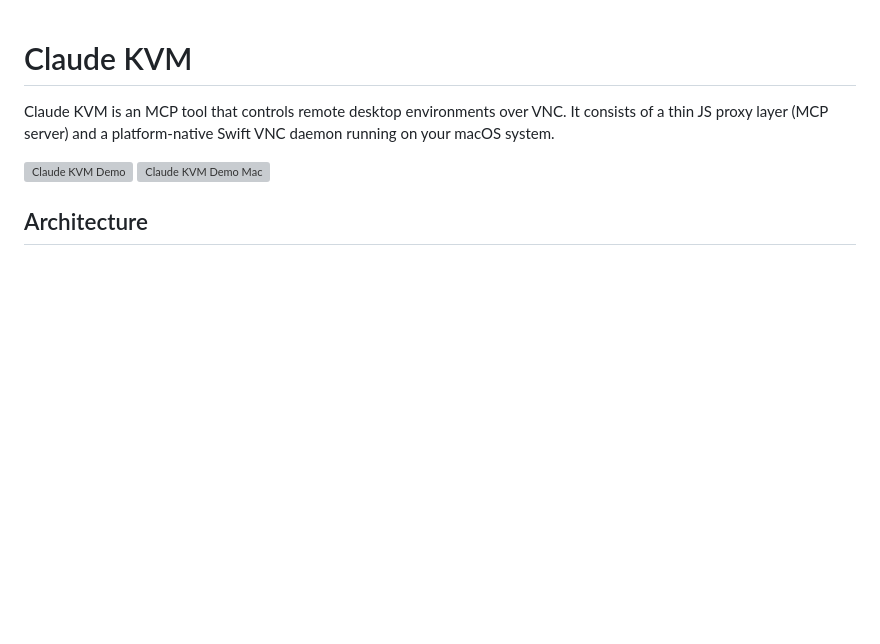
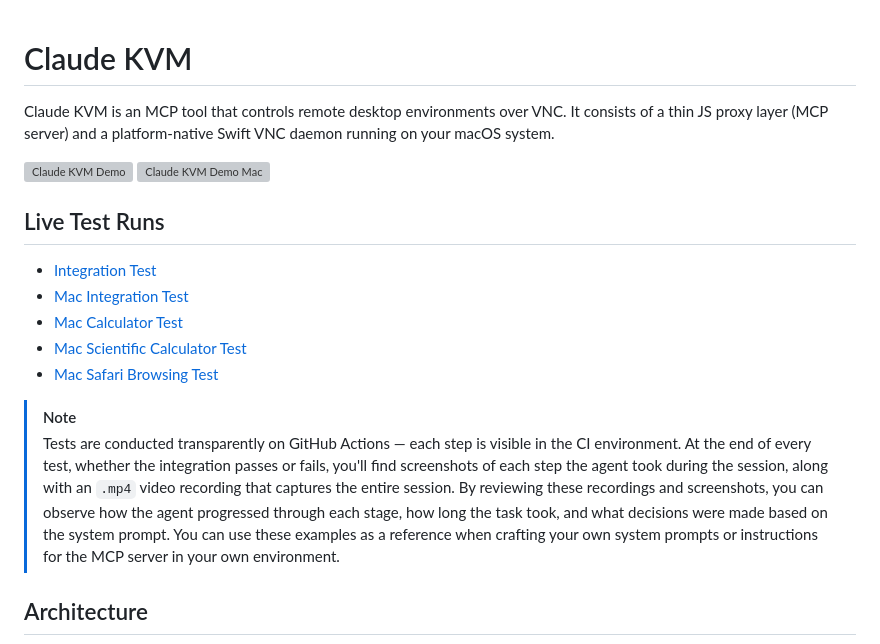
Before and after one commit to ARAS-Workspace/claude-kvm, a Markdown page: README.md, the part around the change. GitHub-like rendering; blank space fills up the shorter version; grey boxes are pictures that could not be loaded.

```diff
--- a/README.md
+++ b/README.md
@@ -4,6 +4,17 @@ Claude KVM is an MCP tool that controls remote desktop environments over VNC. It
 
 [![Claude KVM Demo](https://github.com/ARAS-Workspace/claude-kvm/raw/press-kit/assets/test/linux/demo-run-22261661594.gif)](https://github.com/ARAS-Workspace/claude-kvm/blob/main/test/README.md)
 [![Claude KVM Demo Mac](https://github.com/ARAS-Workspace/claude-kvm/raw/press-kit/assets/test/mac/demo-mac-run-22261487249.gif)](https://github.com/ARAS-Workspace/claude-kvm/blob/test/e2e/mac/test/README.md)
+
+## Live Test Runs
+
+- [Integration Test](https://github.com/ARAS-Workspace/claude-kvm/actions/runs/22261661594)
+- [Mac Integration Test](https://github.com/ARAS-Workspace/claude-kvm/actions/runs/22261487249)
+- [Mac Calculator Test](https://github.com/ARAS-Workspace/claude-kvm/actions/runs/22261139721)
+- [Mac Scientific Calculator Test](https://github.com/ARAS-Workspace/claude-kvm/actions/runs/22261184519)
+- [Mac Safari Browsing Test](https://github.com/ARAS-Workspace/claude-kvm/actions/runs/22261430282)
+
+> [!NOTE]
+> Tests are conducted transparently on GitHub Actions — each step is visible in the CI environment. At the end of every test, whether the integration passes or fails, you'll find screenshots of each step the agent took during the session, along with an `.mp4` video recording that captures the entire session. By reviewing these recordings and screenshots, you can observe how the agent progressed through each stage, how long the task took, and what decisions were made based on the system prompt. You can use these examples as a reference when crafting your own system prompts or instructions for the MCP server in your own environment.
 
 ## Architecture
 
```
Also changed, not shown: README_TR.md (+11 -0 lines).
